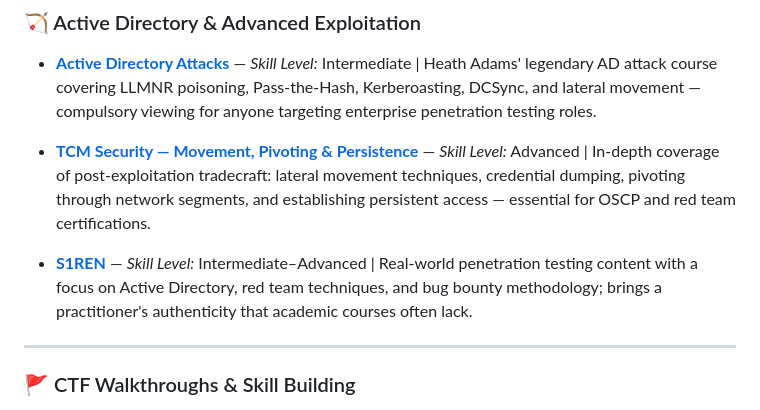
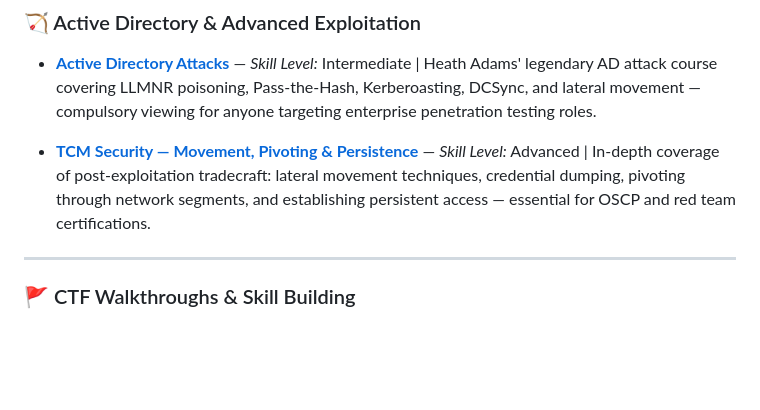
Before and after one commit to redguardafrica/RedguardAfrica.github.io, a Markdown page: RESOURCES_Redguard github.md, the part around the change. Drawn GitHub-style; blank space fills up the shorter version.

```diff
--- a/RESOURCES_Redguard github.md
+++ b/RESOURCES_Redguard github.md
@@ -173,8 +173,6 @@ Offensive security is the art of **authorized adversarial simulation.** This dom
 
 - **[TCM Security — Movement, Pivoting & Persistence](https://www.youtube.com/watch?v=_8xJaaQlpBo)** — *Skill Level:* Advanced | In-depth coverage of post-exploitation tradecraft: lateral movement techniques, credential dumping, pivoting through network segments, and establishing persistent access — essential for OSCP and red team certifications.
 
-- **[S1REN](https://www.youtube.com/@S1REN)** — *Skill Level:* Intermediate–Advanced | Real-world penetration testing content with a focus on Active Directory, red team techniques, and bug bounty methodology; brings a practitioner's authenticity that academic courses often lack.
-
 ---
 
 ### 🚩 CTF Walkthroughs & Skill Building
```
